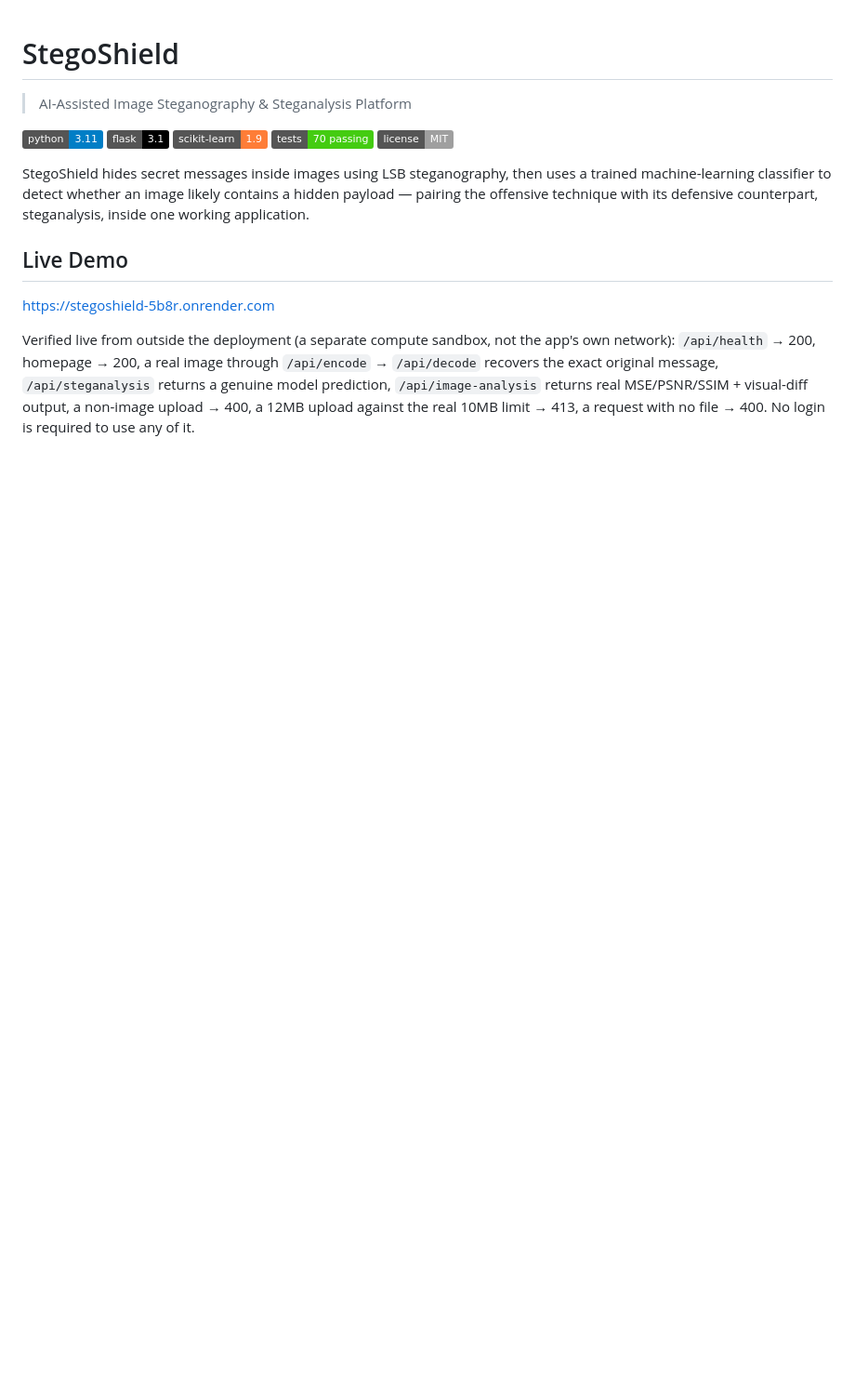
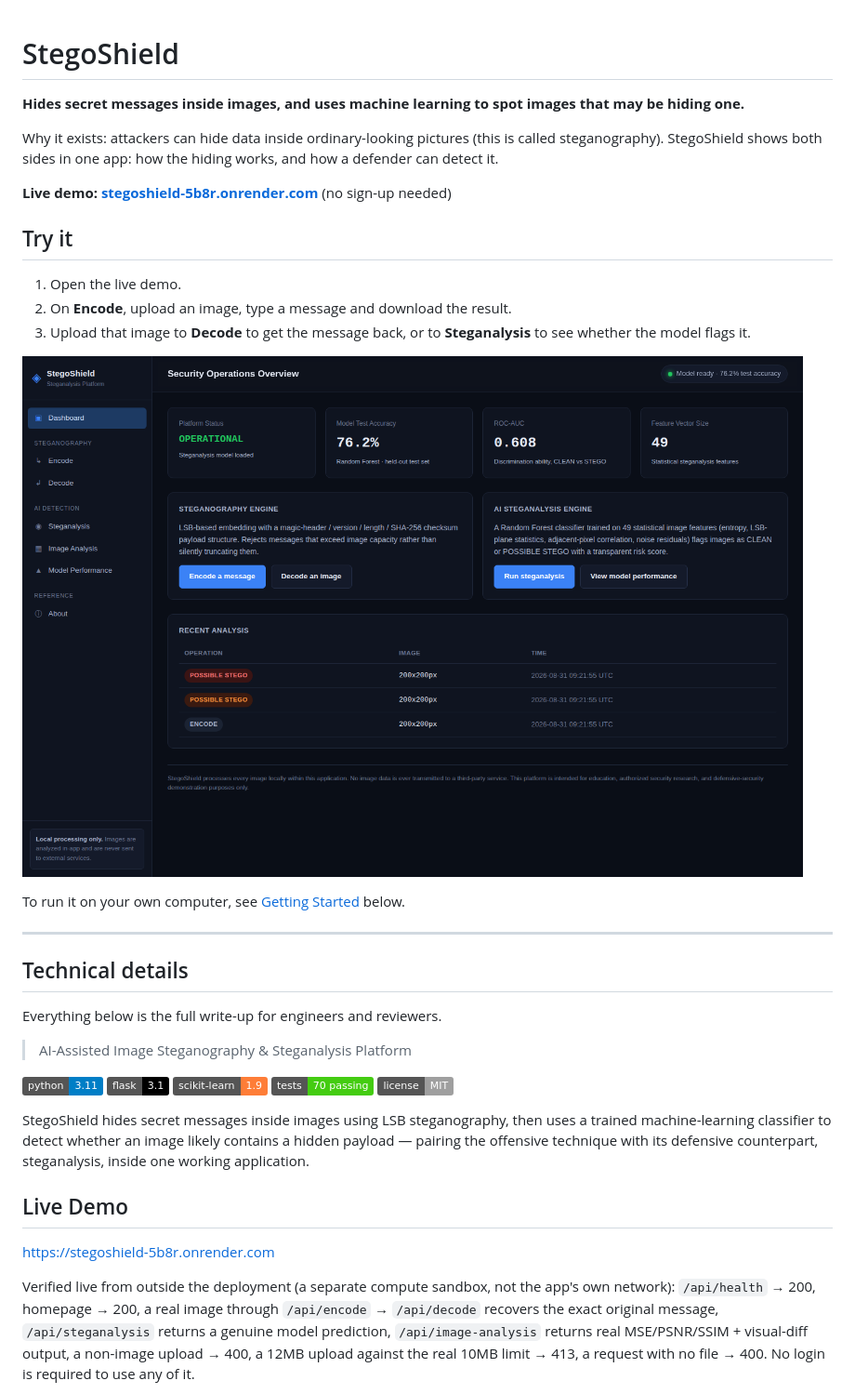
Before and after one commit to raghavanand-prog/StegoShield, a Markdown page: README.md, the part around the change. Shown at 93% size. Drawn GitHub-style; badges without logos; blank space fills up the shorter version.

Commit message:
Open the README with a plain summary, how to try it, and details below

```diff
--- a/README.md
+++ b/README.md
@@ -1,4 +1,26 @@
 # StegoShield
+
+**Hides secret messages inside images, and uses machine learning to spot images that may be hiding one.**
+
+Why it exists: attackers can hide data inside ordinary-looking pictures (this is called steganography). StegoShield shows both sides in one app: how the hiding works, and how a defender can detect it.
+
+**Live demo: [stegoshield-5b8r.onrender.com](https://stegoshield-5b8r.onrender.com)** (no sign-up needed)
+
+## Try it
+
+1. Open the live demo.
+2. On **Encode**, upload an image, type a message and download the result.
+3. Upload that image to **Decode** to get the message back, or to **Steganalysis** to see whether the model flags it.
+
+![The StegoShield dashboard](docs/screenshots/01_dashboard.png)
+
+To run it on your own computer, see [Getting Started](#10-getting-started) below.
+
+---
+
+## Technical details
+
+Everything below is the full write-up for engineers and reviewers.
 
 > AI-Assisted Image Steganography & Steganalysis Platform
 
```
